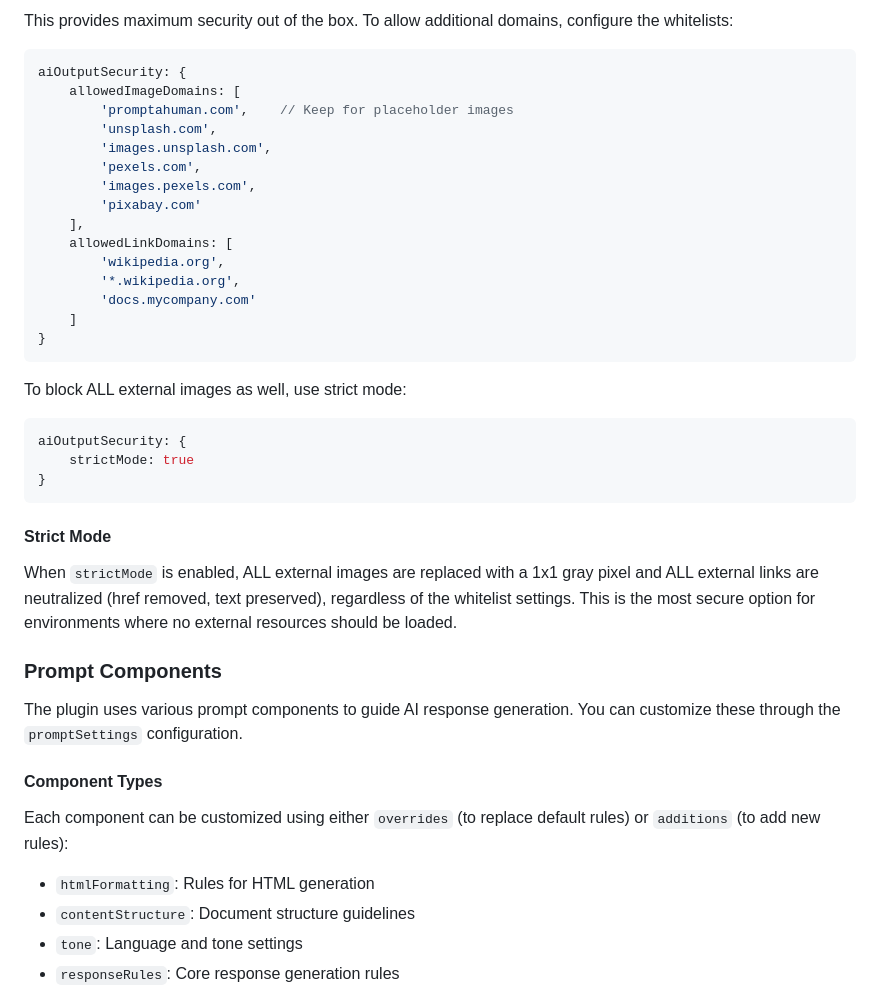
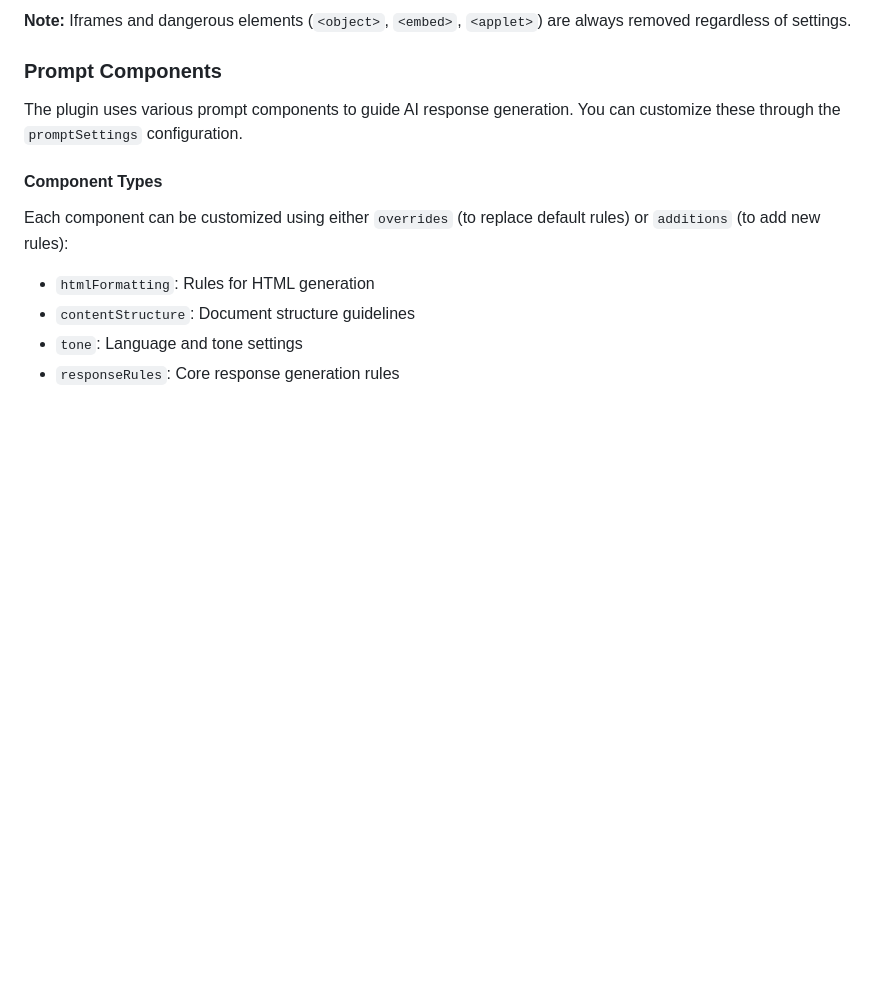
Before and after one commit to dxpr/ckeditor5-ai-agent, a Markdown page: README.md, the part around one of its changes. Rendered like a GitHub page; blank space fills up the shorter version.

````diff
--- a/README.md
+++ b/README.md
@@ -224,34 +174,4 @@ This separation is useful when you want to allow images from stock photo service
-This provides maximum security out of the box. To allow additional domains, configure the whitelists:
-
-```typescript
-aiOutputSecurity: {
-    allowedImageDomains: [
-        'promptahuman.com',    // Keep for placeholder images
-        'unsplash.com',
-        'images.unsplash.com',
-        'pexels.com',
-        'images.pexels.com',
-        'pixabay.com'
-    ],
-    allowedLinkDomains: [
-        'wikipedia.org',
-        '*.wikipedia.org',
-        'docs.mycompany.com'
-    ]
-}
-```
-
-To block ALL external images as well, use strict mode:
-
-```typescript
-aiOutputSecurity: {
-    strictMode: true
-}
-```
-
-#### Strict Mode
-
-When `strictMode` is enabled, ALL external images are replaced with a 1x1 gray pixel and ALL external links are neutralized (href removed, text preserved), regardless of the whitelist settings. This is the most secure option for environments where no external resources should be loaded.
+**Note:** Iframes and dangerous elements (`<object>`, `<embed>`, `<applet>`) are always removed regardless of settings.
 
 ### Prompt Components
 The plugin uses various prompt components to guide AI response generation. You can customize these through the `promptSettings` configuration.
````
Also changed, not shown: other parts of README.md (+22 -58 lines).
